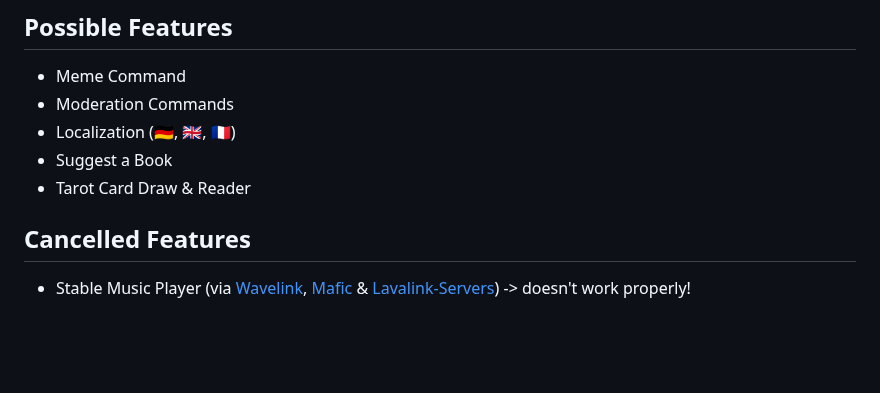
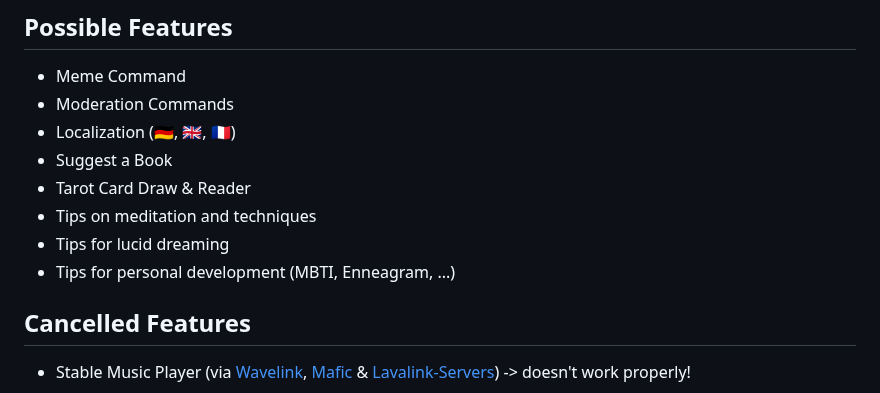
Before and after one commit to SnakeFist007/jinora-nextcord, a Markdown page: README.md, the part around the change. Drawn GitHub-style; blank space fills up the shorter version.

```diff
--- a/README.md
+++ b/README.md
@@ -105,6 +105,9 @@ python main.py
 - Localization (🇩🇪, 🇬🇧, 🇫🇷)
 - Suggest a Book
 - Tarot Card Draw & Reader
+- Tips on meditation and techniques
+- Tips for lucid dreaming
+- Tips for personal development (MBTI, Enneagram, ...)
 
 ## Cancelled Features
 - Stable Music Player (via [Wavelink](https://github.com/PythonistaGuild/Wavelink), [Mafic](https://github.com/ooliver1/mafic) & [Lavalink-Servers](https://github.com/DarrenOfficial/lavalink-list)) -> doesn't work properly!
```
